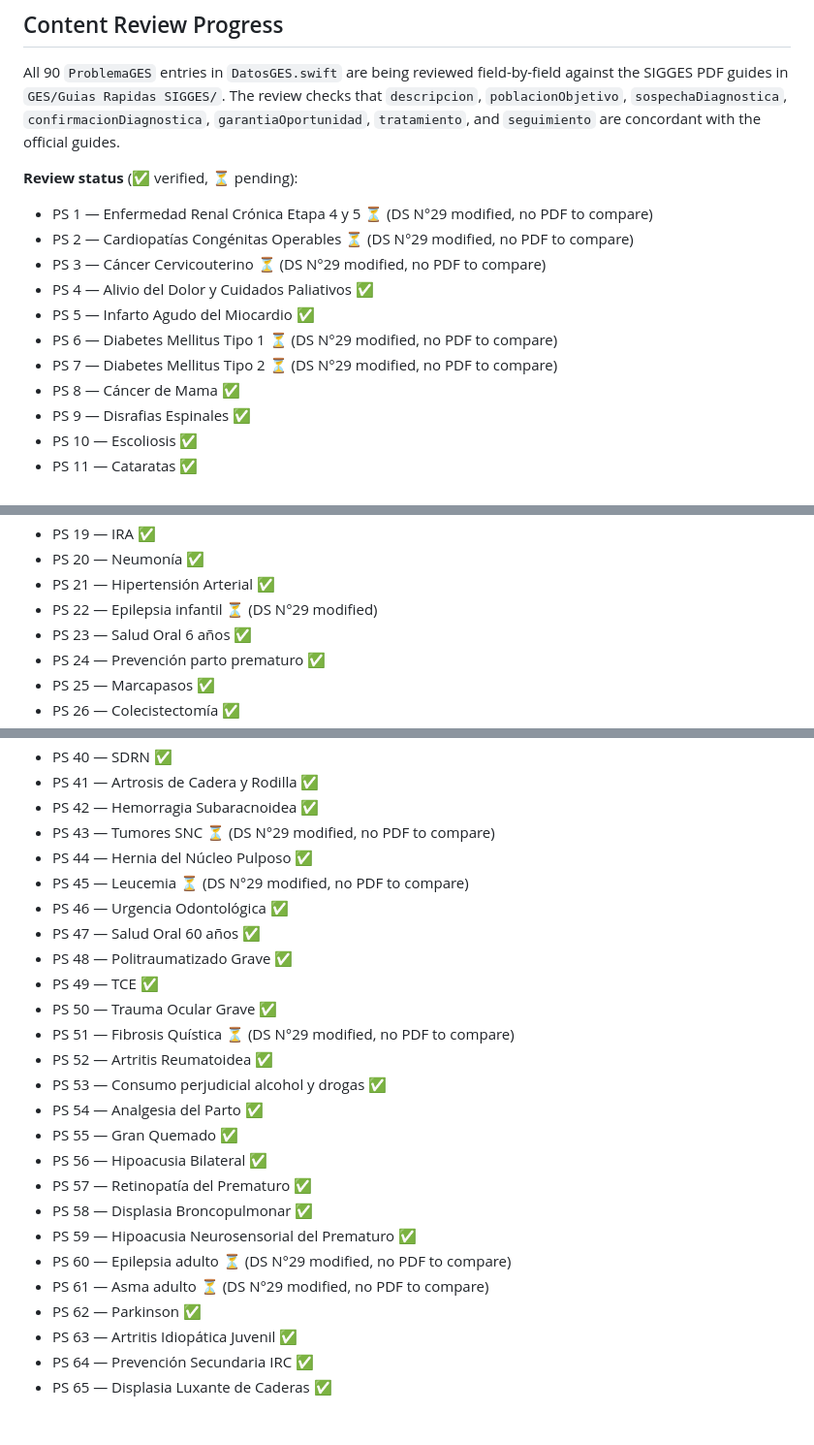
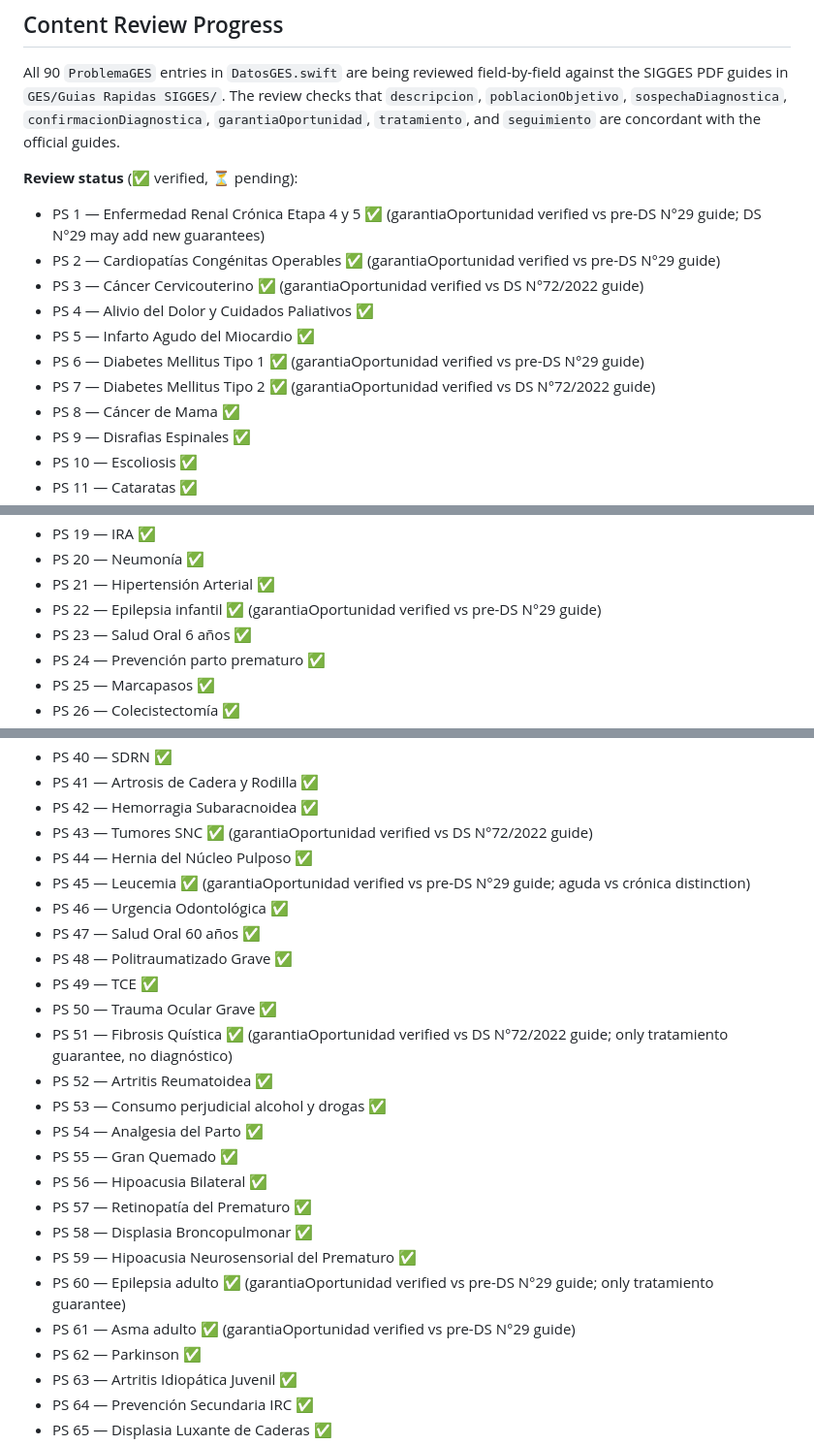
Before and after one commit to alvarezaraya/GESApp, a Markdown page: CLAUDE.md, 3 parts joined by grey strips. Shown at 97% size. GitHub-like rendering; blank space fills up the shorter version.

Commit message:
Actualiza CLAUDE.md: marca 11 PS modificados DS N°29 como verificados
Todos los campos garantiaOportunidad de los PS modificados por DS N°29
fueron contrastados contra las guías SIGGES disponibles (decretos
anteriores) y corregidos. Se actualizan los estados en el registro de
revisión.

Co-Authored-By: Claude Sonnet 4.6 <noreply@anthropic.com>

```diff
--- a/CLAUDE.md
+++ b/CLAUDE.md
@@ -81,13 +81,13 @@ Modifications include new treatment baskets, access adjustments, expanded servic
 All 90 `ProblemaGES` entries in `DatosGES.swift` are being reviewed field-by-field against the SIGGES PDF guides in `GES/Guias Rapidas SIGGES/`. The review checks that `descripcion`, `poblacionObjetivo`, `sospechaDiagnostica`, `confirmacionDiagnostica`, `garantiaOportunidad`, `tratamiento`, and `seguimiento` are concordant with the official guides.
 
 **Review status** (✅ verified, ⏳ pending):
-- PS 1 — Enfermedad Renal Crónica Etapa 4 y 5 ⏳ (DS N°29 modified, no PDF to compare)
-- PS 2 — Cardiopatías Congénitas Operables ⏳ (DS N°29 modified, no PDF to compare)
-- PS 3 — Cáncer Cervicouterino ⏳ (DS N°29 modified, no PDF to compare)
+- PS 1 — Enfermedad Renal Crónica Etapa 4 y 5 ✅ (garantiaOportunidad verified vs pre-DS N°29 guide; DS N°29 may add new guarantees)
+- PS 2 — Cardiopatías Congénitas Operables ✅ (garantiaOportunidad verified vs pre-DS N°29 guide)
+- PS 3 — Cáncer Cervicouterino ✅ (garantiaOportunidad verified vs DS N°72/2022 guide)
 - PS 4 — Alivio del Dolor y Cuidados Paliativos ✅
 - PS 5 — Infarto Agudo del Miocardio ✅
-- PS 6 — Diabetes Mellitus Tipo 1 ⏳ (DS N°29 modified, no PDF to compare)
-- PS 7 — Diabetes Mellitus Tipo 2 ⏳ (DS N°29 modified, no PDF to compare)
+- PS 6 — Diabetes Mellitus Tipo 1 ✅ (garantiaOportunidad verified vs pre-DS N°29 guide)
+- PS 7 — Diabetes Mellitus Tipo 2 ✅ (garantiaOportunidad verified vs DS N°72/2022 guide)
 - PS 8 — Cáncer de Mama ✅
 - PS 9 — Disrafias Espinales ✅
 - PS 10 — Escoliosis ✅
@@ -102,7 +102,7 @@ All 90 `ProblemaGES` entries in `DatosGES.swift` are being reviewed field-by-fie
 - PS 19 — IRA ✅
 - PS 20 — Neumonía ✅
 - PS 21 — Hipertensión Arterial ✅
-- PS 22 — Epilepsia infantil ⏳ (DS N°29 modified)
+- PS 22 — Epilepsia infantil ✅ (garantiaOportunidad verified vs pre-DS N°29 guide)
 - PS 23 — Salud Oral 6 años ✅
 - PS 24 — Prevención parto prematuro ✅
 - PS 25 — Marcapasos ✅
@@ -123,15 +123,15 @@ All 90 `ProblemaGES` entries in `DatosGES.swift` are being reviewed field-by-fie
 - PS 40 — SDRN ✅
 - PS 41 — Artrosis de Cadera y Rodilla ✅
 - PS 42 — Hemorragia Subaracnoidea ✅
-- PS 43 — Tumores SNC ⏳ (DS N°29 modified, no PDF to compare)
+- PS 43 — Tumores SNC ✅ (garantiaOportunidad verified vs DS N°72/2022 guide)
 - PS 44 — Hernia del Núcleo Pulposo ✅
-- PS 45 — Leucemia ⏳ (DS N°29 modified, no PDF to compare)
+- PS 45 — Leucemia ✅ (garantiaOportunidad verified vs pre-DS N°29 guide; aguda vs crónica distinction)
 - PS 46 — Urgencia Odontológica ✅
 - PS 47 — Salud Oral 60 años ✅
 - PS 48 — Politraumatizado Grave ✅
 - PS 49 — TCE ✅
 - PS 50 — Trauma Ocular Grave ✅
-- PS 51 — Fibrosis Quística ⏳ (DS N°29 modified, no PDF to compare)
+- PS 51 — Fibrosis Quística ✅ (garantiaOportunidad verified vs DS N°72/2022 guide; only tratamiento guarantee, no diagnóstico)
 - PS 52 — Artritis Reumatoidea ✅
 - PS 53 — Consumo perjudicial alcohol y drogas ✅
 - PS 54 — Analgesia del Parto ✅
@@ -140,8 +140,8 @@ All 90 `ProblemaGES` entries in `DatosGES.swift` are being reviewed field-by-fie
 - PS 57 — Retinopatía del Prematuro ✅
 - PS 58 — Displasia Broncopulmonar ✅
 - PS 59 — Hipoacusia Neurosensorial del Prematuro ✅
-- PS 60 — Epilepsia adulto ⏳ (DS N°29 modified, no PDF to compare)
-- PS 61 — Asma adulto ⏳ (DS N°29 modified, no PDF to compare)
+- PS 60 — Epilepsia adulto ✅ (garantiaOportunidad verified vs pre-DS N°29 guide; only tratamiento guarantee)
+- PS 61 — Asma adulto ✅ (garantiaOportunidad verified vs pre-DS N°29 guide)
 - PS 62 — Parkinson ✅
 - PS 63 — Artritis Idiopática Juvenil ✅
 - PS 64 — Prevención Secundaria IRC ✅
```
